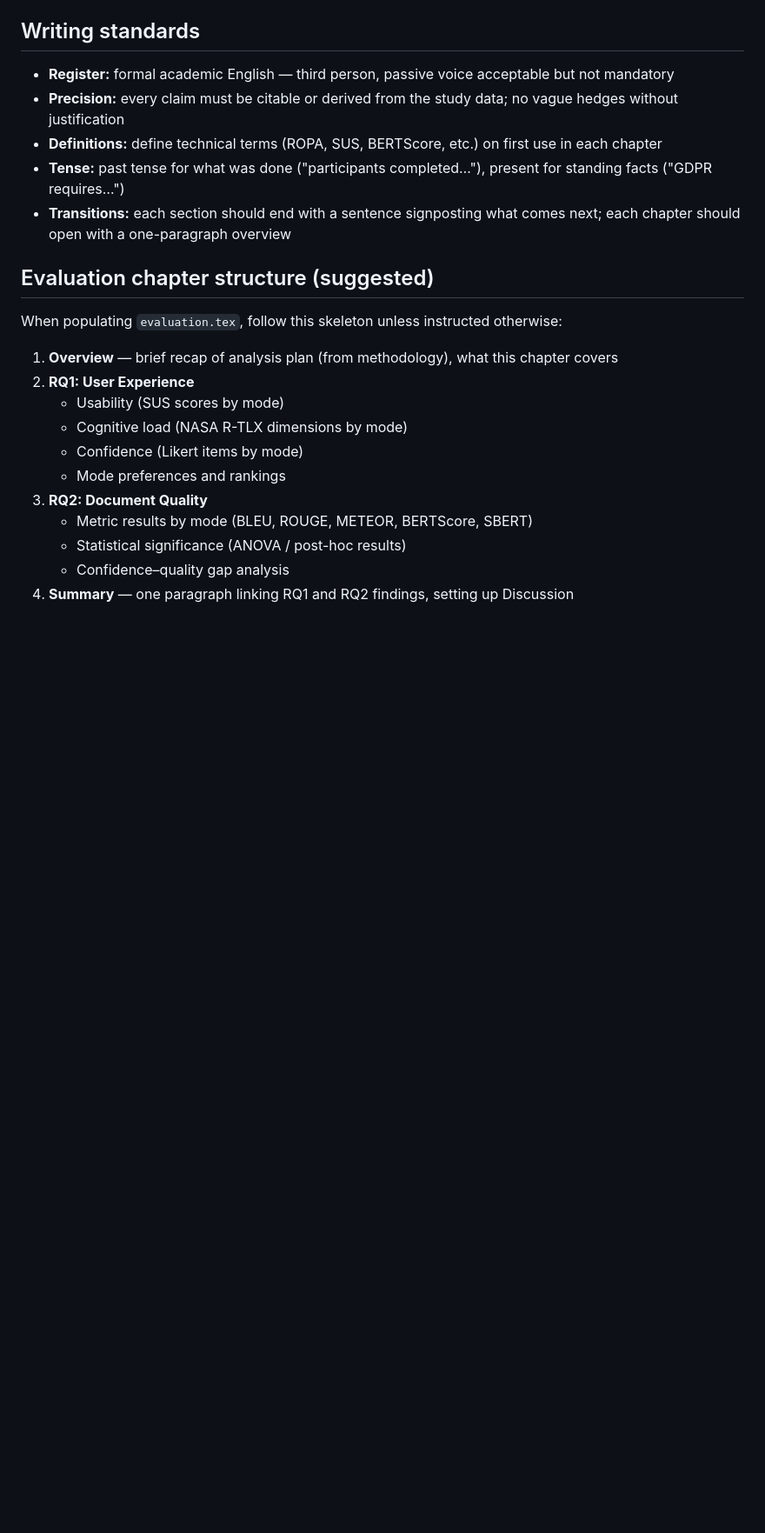
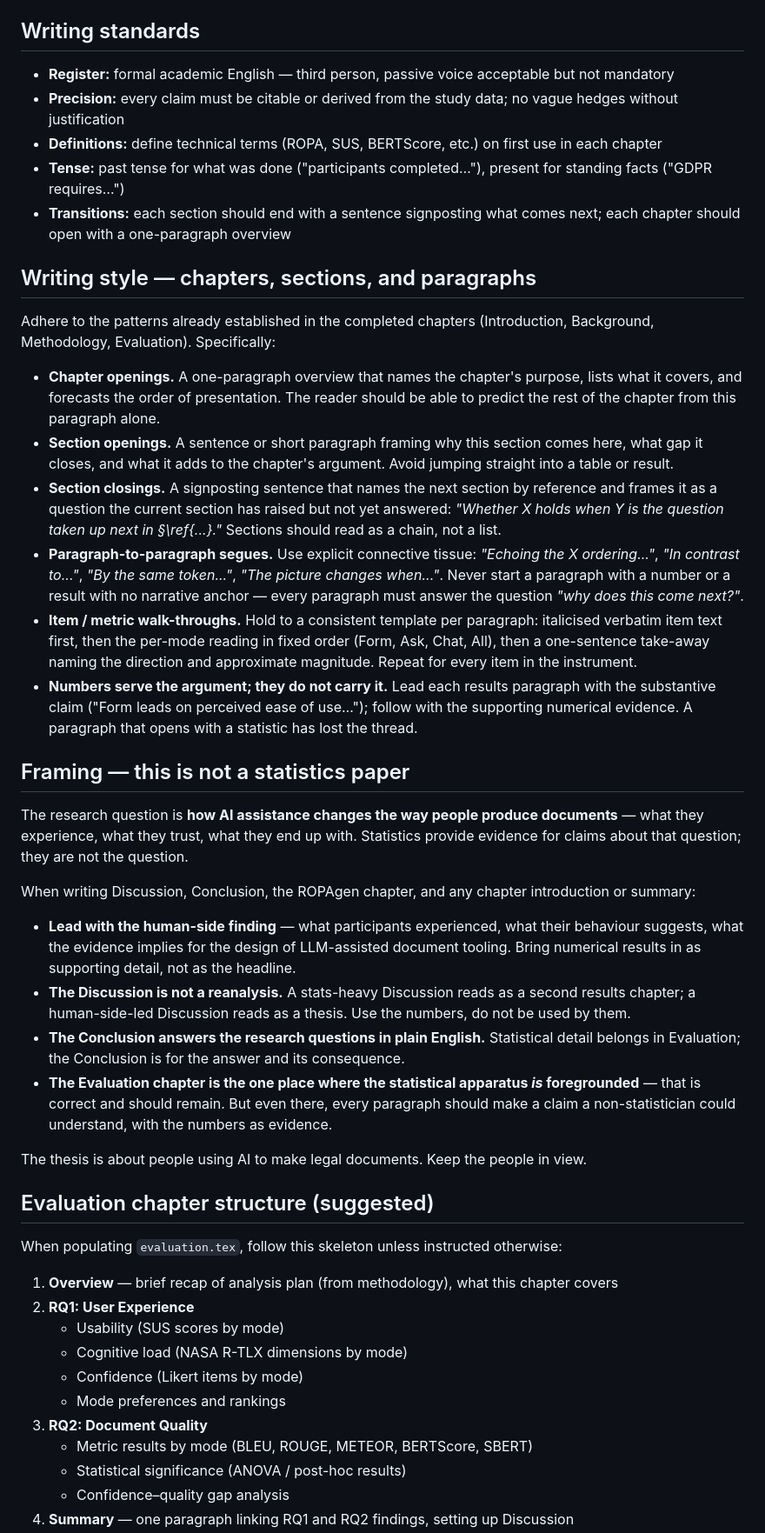
Before and after one commit to ganglem/ropagen-thesis, a Markdown page: thesis/CLAUDE.md, the part around the change. Shown at 87% size. Drawn GitHub-style; blank space fills up the shorter version.

Commit message:
thesis: add writing-style guidance and submission TODO

```diff
--- a/thesis/CLAUDE.md
+++ b/thesis/CLAUDE.md
@@ -76,6 +76,69 @@ The three interaction modes are **Form** (structured questionnaire), **Ask** (gu
 - **Tense:** past tense for what was done ("participants completed…"), present for standing facts ("GDPR requires…")
 - **Transitions:** each section should end with a sentence signposting what comes next; each chapter should open with a one-paragraph overview
 
+## Writing style — chapters, sections, and paragraphs
+
+Adhere to the patterns already established in the completed chapters
+(Introduction, Background, Methodology, Evaluation). Specifically:
+
+- **Chapter openings.** A one-paragraph overview that names the
+  chapter's purpose, lists what it covers, and forecasts the order
+  of presentation. The reader should be able to predict the rest of
+  the chapter from this paragraph alone.
+- **Section openings.** A sentence or short paragraph framing why
+  this section comes here, what gap it closes, and what it adds to
+  the chapter's argument. Avoid jumping straight into a table or
+  result.
+- **Section closings.** A signposting sentence that names the next
+  section by reference and frames it as a question the current
+  section has raised but not yet answered: *"Whether X holds when Y
+  is the question taken up next in §\ref{...}."* Sections should
+  read as a chain, not a list.
+- **Paragraph-to-paragraph segues.** Use explicit connective tissue:
+  *"Echoing the X ordering..."*, *"In contrast to..."*, *"By the same
+  token..."*, *"The picture changes when..."*. Never start a
+  paragraph with a number or a result with no narrative anchor —
+  every paragraph must answer the question *"why does this come
+  next?"*.
+- **Item / metric walk-throughs.** Hold to a consistent template per
+  paragraph: italicised verbatim item text first, then the per-mode
+  reading in fixed order (Form, Ask, Chat, All), then a one-sentence
+  take-away naming the direction and approximate magnitude. Repeat
+  for every item in the instrument.
+- **Numbers serve the argument; they do not carry it.** Lead each
+  results paragraph with the substantive claim ("Form leads on
+  perceived ease of use…"); follow with the supporting numerical
+  evidence. A paragraph that opens with a statistic has lost the
+  thread.
+
+## Framing — this is not a statistics paper
+
+The research question is **how AI assistance changes the way people
+produce documents** — what they experience, what they trust, what
+they end up with. Statistics provide evidence for claims about that
+question; they are not the question.
+
+When writing Discussion, Conclusion, the ROPAgen chapter, and any
+chapter introduction or summary:
+
+- **Lead with the human-side finding** — what participants
+  experienced, what their behaviour suggests, what the evidence
+  implies for the design of LLM-assisted document tooling. Bring
+  numerical results in as supporting detail, not as the headline.
+- **The Discussion is not a reanalysis.** A stats-heavy Discussion
+  reads as a second results chapter; a human-side-led Discussion
+  reads as a thesis. Use the numbers, do not be used by them.
+- **The Conclusion answers the research questions in plain
+  English.** Statistical detail belongs in Evaluation; the
+  Conclusion is for the answer and its consequence.
+- **The Evaluation chapter is the one place where the statistical
+  apparatus *is* foregrounded** — that is correct and should remain.
+  But even there, every paragraph should make a claim a non-statistician
+  could understand, with the numbers as evidence.
+
+The thesis is about people using AI to make legal documents. Keep
+the people in view.
+
 ## Evaluation chapter structure (suggested)
 
 When populating `evaluation.tex`, follow this skeleton unless instructed otherwise:
```
Also changed, not shown: thesis/TODO.md (added, +172 -0 lines).
